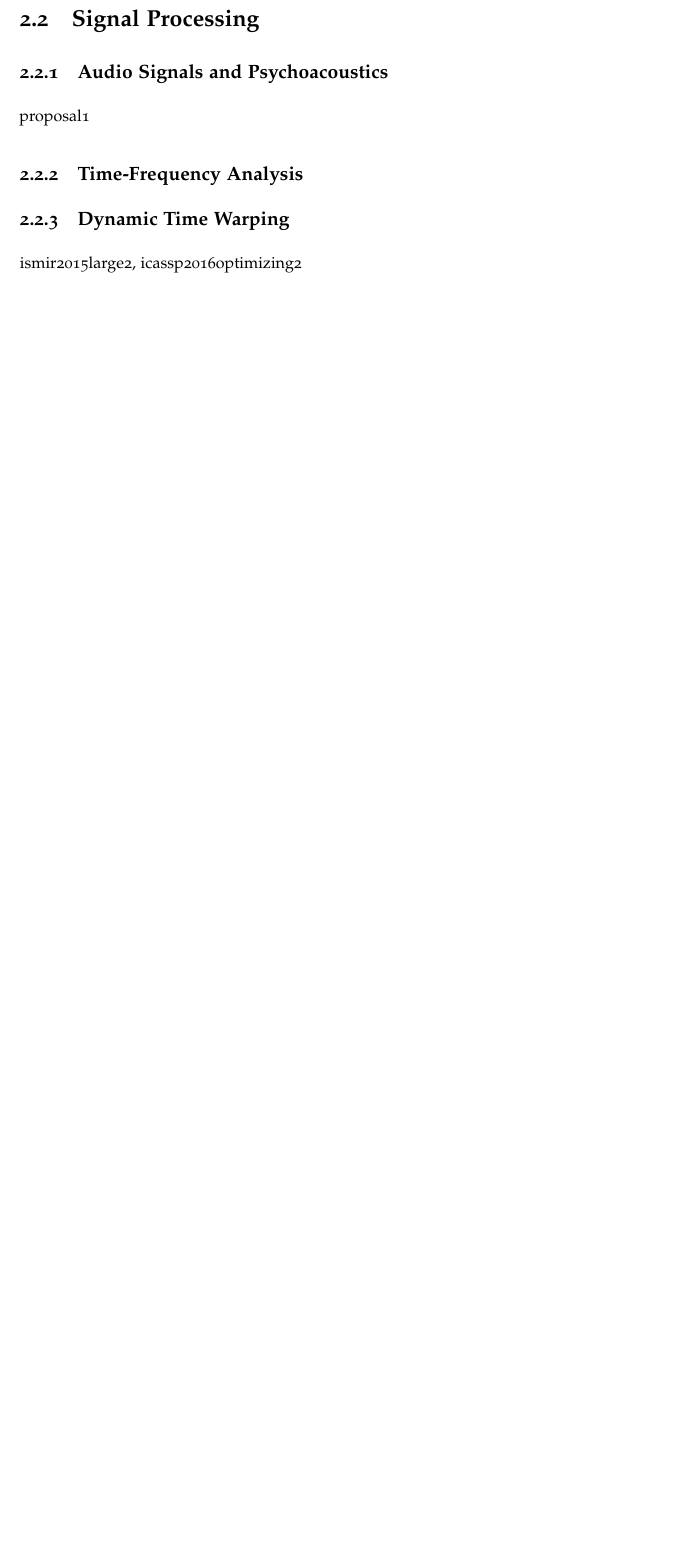
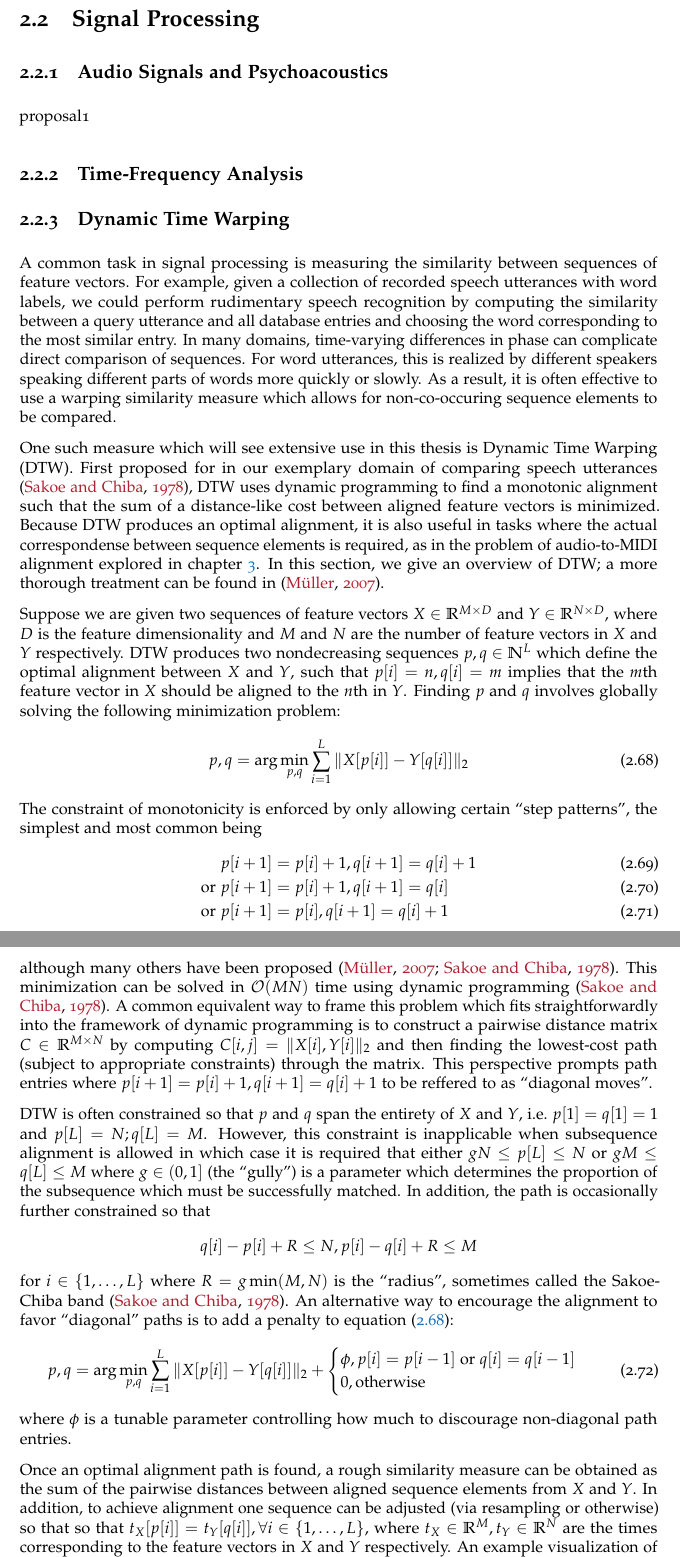
Before and after one commit to craffel/thesis, a LaTeX thesis (thesis.tex, which reads 2_tools.tex): part of page 49 of 76 before the commit and two parts of pages 49 and 50 of 78 after it, the two joined at a grey line, cut so that both start at the same text, the shorter picture padded with empty space. Compiled offline with pdfLaTeX.

Commit message:
Add DTW section to tools chapter

```diff
--- a/2_tools.tex
+++ b/2_tools.tex
@@ -761,5 +761,54 @@ proposal1
 \subsection{Time-Frequency Analysis}
 
 \subsection{Dynamic Time Warping}
+\label{sec:dtw}
 
-ismir2015large2, icassp2016optimizing2
+A common task in signal processing is measuring the similarity between sequences of feature vectors.
+For example, given a collection of recorded speech utterances with word labels, we could perform rudimentary speech recognition by computing the similarity between a query utterance and all database entries and choosing the word corresponding to the most similar entry.
+In many domains, time-varying differences in phase can complicate direct comparison of sequences.
+For word utterances, this is realized by different speakers speaking different parts of words more quickly or slowly.
+As a result, it is often effective to use a warping similarity measure which allows for non-co-occuring sequence elements to be compared.
+
+One such measure which will see extensive use in this thesis is Dynamic Time Warping (DTW).
+First proposed for in our exemplary domain of comparing speech utterances \cite{sakoe1978dynamic}, DTW uses dynamic programming to find a monotonic alignment such that the sum of a distance-like cost between aligned feature vectors is minimized.
+Because DTW produces an optimal alignment, it is also useful in tasks where the actual correspondense between sequence elements is required, as in the problem of audio-to-MIDI alignment explored in \cref{ch:dtw}.
+In this section, we give an overview of DTW; a more thorough treatment can be found in \cite{muller2007dynamic}.
+
+Suppose we are given two sequences of feature vectors $X \in \mathbb{R}^{M \times D}$ and $Y \in \mathbb{R}^{N \times D}$, where $D$ is the feature dimensionality and $M$ and $N$ are the number of feature vectors in $X$ and $Y$ respectively.
+DTW produces two nondecreasing sequences $p, q \in \mathbb{N}^L$ which define the optimal alignment between $X$ and $Y$, such that $p[i] = n, q[i] = m$ implies that the $m$th feature vector in $X$ should be aligned to the $n$th in $Y$.
+Finding $p$ and $q$ involves globally solving the following minimization problem:
+\begin{equation}
+p, q = \mathrm{arg}\min_{p, q} \sum_{i = 1}^{L} \|X[p[i]] - Y[q[i]]\|_2
+\label{eq:dtw_objective}
+\end{equation}
+The constraint of monotonicity is enforced by only allowing certain ``step patterns'', the simplest and most common being
+\begin{align}
+                      & p[i + 1] = p[i] + 1, q[i + 1] = q[i] + 1 \\
+        \label{eq:diagonal}
+        \mathrm{or\;} & p[i + 1] = p[i] + 1, q[i + 1] = q[i] \\
+        \mathrm{or\;} & p[i + 1] = p[i], q[i + 1] = q[i] + 1
+\end{align}
+although many others have been proposed \cite{muller2007dynamic, sakoe1978dynamic}.
+This minimization can be solved in $\mathcal{O}(MN)$ time using dynamic programming \cite{sakoe1978dynamic}.
+A common equivalent way to frame this problem which fits straightforwardly into the framework of dynamic programming is to construct a pairwise distance matrix $C \in \mathbb{R}^{M \times N}$ by computing $C[i, j] = \|X[i], Y[i]\|_2$ and then finding the lowest-cost path (subject to appropriate constraints) through the matrix.
+This perspective prompts path entries where $p[i + 1] = p[i] + 1, q[i + 1] = q[i] + 1$ to be reffered to as ``diagonal moves''.
+
+DTW is often constrained so that $p$ and $q$ span the entirety of $X$ and $Y$, i.e.\ $p[1] = q[1] = 1$ and $p[L] = N; q[L] = M$.
+However, this constraint is inapplicable when subsequence alignment is allowed in which case it is required that either $gN \le p[L] \le N$ or $gM \le q[L] \le M$ where $g \in (0, 1]$ (the ``gully'') is a parameter which determines the proportion of the subsequence which must be successfully matched.
+In addition, the path is occasionally further constrained so that
+$$
+q[i] - p[i] + R \le N, p[i] - q[i] + R \le M
+$$
+for $i \in \{1, \ldots, L\}$ where $R = g\min(M, N)$ is the ``radius'', sometimes called the Sakoe-Chiba band \cite{sakoe1978dynamic}.
+An alternative way to encourage the alignment to favor ``diagonal'' paths is to add a penalty to \cref{eq:dtw_objective}:
+\begin{equation}
+        p, q = \mathrm{arg}\min_{p, q} \sum_{i = 1}^{L} \|X[p[i]] - Y[q[i]]\|_2 + \begin{cases}
+                \phi, p[i] = p[i - 1] \mathrm{\;or\;} q[i] = q[i - 1]\\
+                0, \mathrm{otherwise}
+        \end{cases}
+\end{equation}
+where $\phi$ is a tunable parameter controlling how much to discourage non-diagonal path entries.
+
+Once an optimal alignment path is found, a rough similarity measure can be obtained as the sum of the pairwise distances between aligned sequence elements from $X$ and $Y$.
+In addition, to achieve alignment one sequence can be adjusted (via resampling or otherwise) so that so that $t_X[p[i]] = t_Y[q[i]], \forall i \in \{1, \ldots, L\}$, where $t_X \in \mathbb{R}^M, t_Y \in \mathbb{R}^N$ are the times corresponding to the feature vectors in $X$ and $Y$ respectively.
+An example visualization of DTW on two one-dimensional sequences can be seen in \cref{fig:example_dtw}.
```
Also changed, not shown: 2_tools.tex (9 more changed lines), 1 other file.
